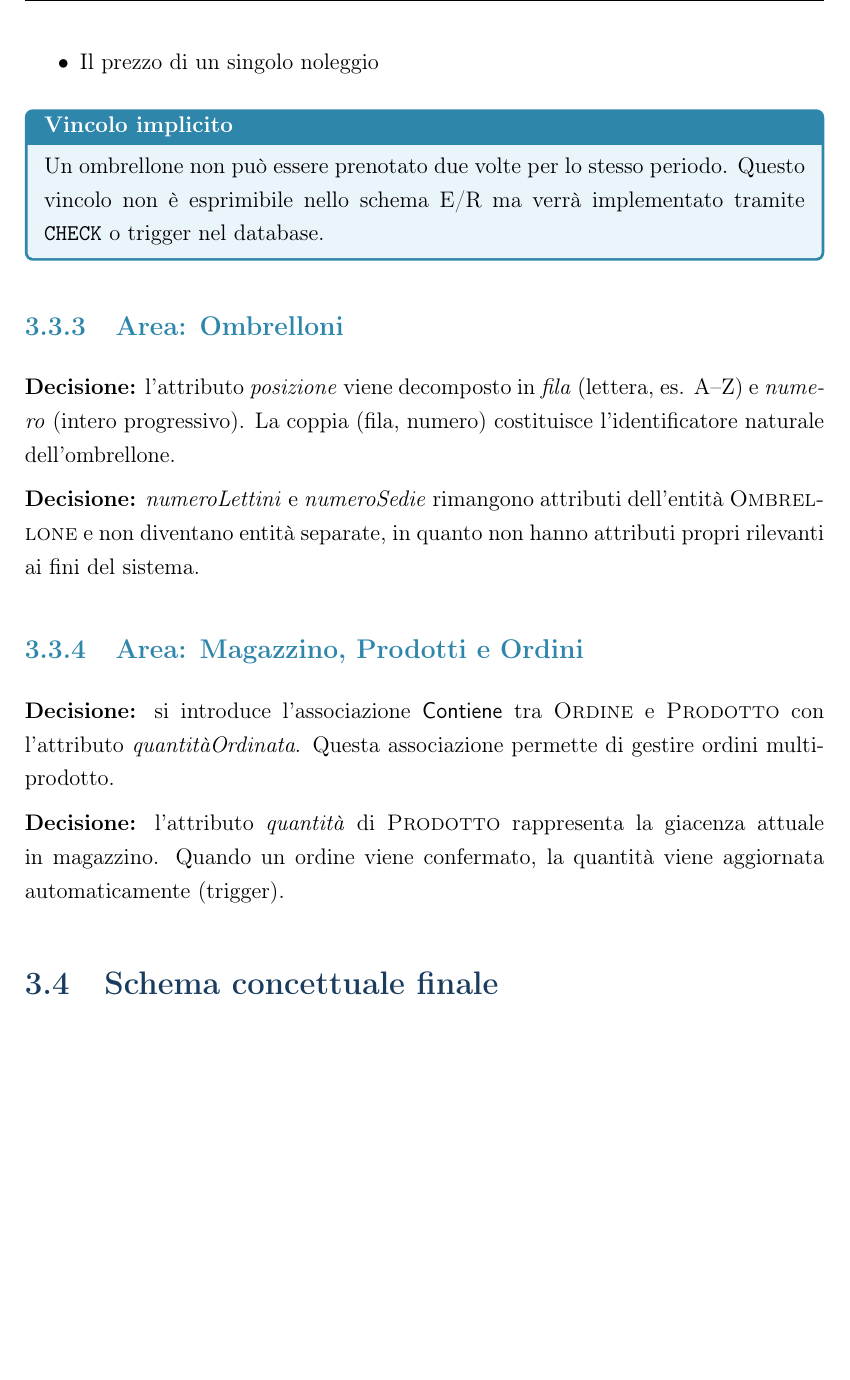
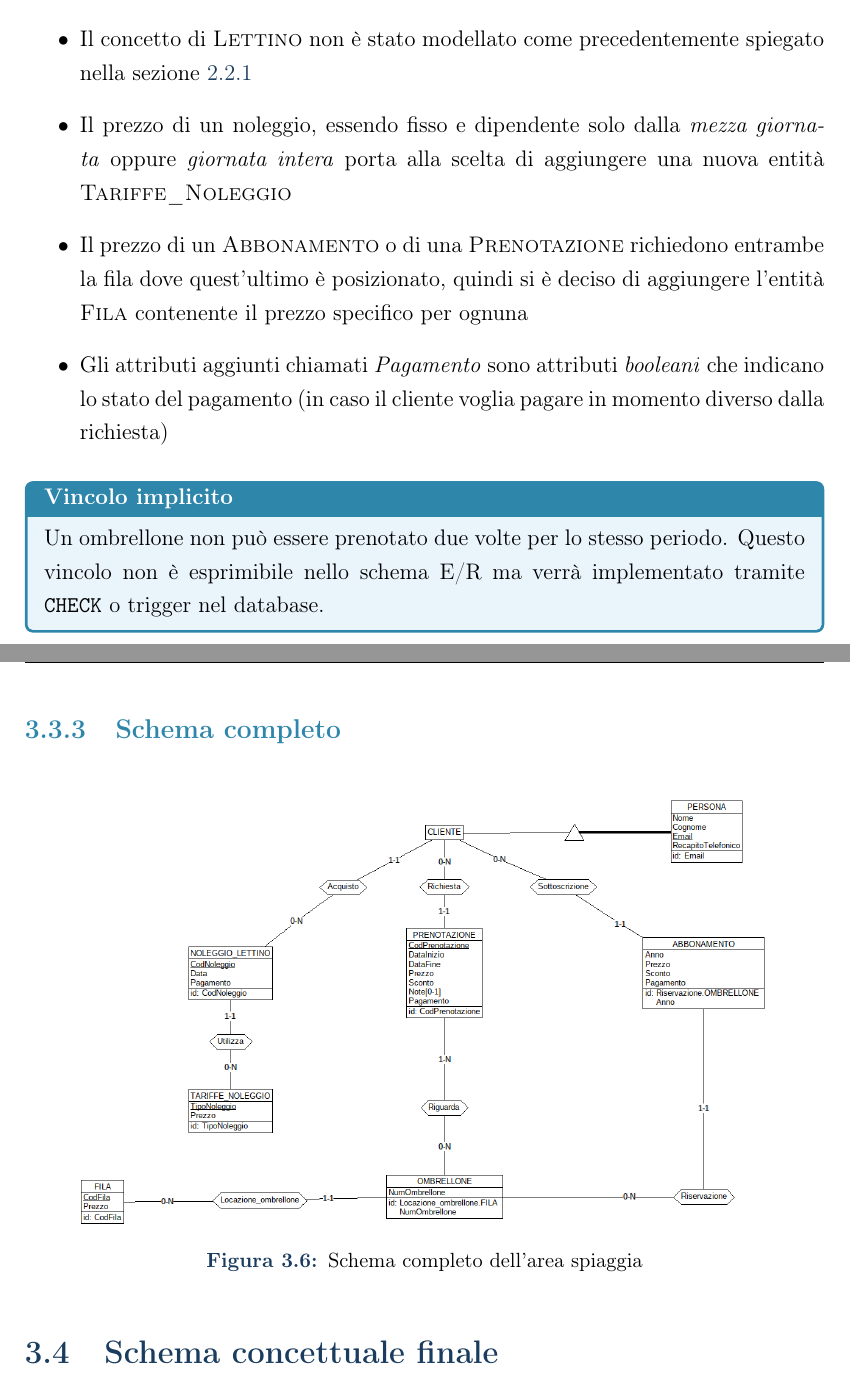
Before and after one commit to Svegog/BasiDiDati2026, a LaTeX document (relazioneDB/main.tex, which reads relazioneDB/capitoli/03_progettazione_concettuale.tex): part of page 17 of 35 before the commit and two parts of pages 17 and 18 of 36 after it, the two joined at a grey line, cut at the place of the change, the shorter picture padded with empty space. Compiled offline with pdfLaTeX.

Commit message:
Terminata parte schemi scheletro

```diff
--- a/relazioneDB/capitoli/03_progettazione_concettuale.tex
+++ b/relazioneDB/capitoli/03_progettazione_concettuale.tex
@@ -94,9 +93,16 @@ Questo vincolo non \`{e} esprimibile nello schema E/R ma verr\`{a} implementato
 
 \subsection{Raffinamenti Proposti}
 \begin{itemize}
-  \item L'entita \entita{Cliente} è una specializzazione del concetto più generale di persona. Verrà
+  \item L'entit\`{a} \entita{Cliente} è una specializzazione del concetto più generale di persona. Verrà
         quindi aggiunta l'entità \entita{Persona} come generalizzazione.
-  \item Il prezzo di un singolo noleggio
+  \item Il concetto di \entita{Lettino} non è stato modellato come precedentemente spiegato nella sezione~\ref{sec:lettino}
+  \item Il prezzo di un noleggio, essendo fisso e dipendente solo dalla \textit{mezza giornata} oppure \textit{giornata intera}
+        porta alla scelta di aggiungere una nuova entit\`{a} \entita{Tariffe\_Noleggio}
+  \item Il prezzo di un \entita{Abbonamento} o di una \entita{Prenotazione} richiedono entrambe la fila dove
+        quest'ultimo è posizionato, quindi si è deciso di aggiungere l'entit\`{a} \entita{Fila} contenente
+        il prezzo specifico per ognuna
+  \item Gli attributi aggiunti chiamati \textit{Pagamento} sono attributi \textit{booleani} che indicano lo
+        stato del pagamento (in caso il cliente voglia pagare in momento diverso dalla richiesta)
 \end{itemize}
 
 \begin{notabox}[Vincolo implicito]
@@ -105,25 +111,13 @@ vincolo non \`{e} esprimibile nello schema E/R ma verr\`{a} implementato tramite
 \texttt{CHECK} o trigger nel database.
 \end{notabox}
 
-\subsection{Area: Ombrelloni}
-
-\textbf{Decisione:} l'attributo \textit{posizione} viene decomposto in
-\attributo{fila} (lettera, es. A--Z) e \attributo{numero} (intero progressivo).
-La coppia (fila, numero) costituisce l'identificatore naturale dell'ombrellone.
-
-\textbf{Decisione:} \attributo{numeroLettini} e \attributo{numeroSedie} rimangono
-attributi dell'entit\`{a} \entita{Ombrellone} e non diventano entit\`{a} separate, in
-quanto non hanno attributi propri rilevanti ai fini del sistema.
-
-\subsection{Area: Magazzino, Prodotti e Ordini}
-
-\textbf{Decisione:} si introduce l'associazione \relazione{Contiene} tra
-\entita{Ordine} e \entita{Prodotto} con l'attributo \attributo{quantit\`{a}Ordinata}.
-Questa associazione permette di gestire ordini multi-prodotto.
-
-\textbf{Decisione:} l'attributo \attributo{quantit\`{a}} di \entita{Prodotto}
-rappresenta la giacenza attuale in magazzino. Quando un ordine viene confermato,
-la quantit\`{a} viene aggiornata automaticamente (trigger).
+\subsection{Schema completo}
+\begin{figure}[H]
+  \centering
+  \includegraphics[width=0.9\textwidth]{immagini/03/schemaCompletoSpiaggia.png}
+  \caption{Schema completo dell'area spiaggia}
+  \label{fig:schemaSpiaggia}
+\end{figure}
 
 % -- 3.4 Schema concettuale finale ---------------------------
 \section{Schema concettuale finale}
```
Also changed, not shown: relazioneDB/capitoli/00_frontespizio.tex (+3 -0 lines), relazioneDB/capitoli/02_analisi_requisiti.tex (+1 -1 lines), relazioneDB/immagini/03/schemaCompletoDipendenti.png, relazioneDB/immagini/03/schemaCompletoSpiaggia.png (added), relazioneDB/capitoli/03_progettazione_concettuale.tex (9 more changed lines).
